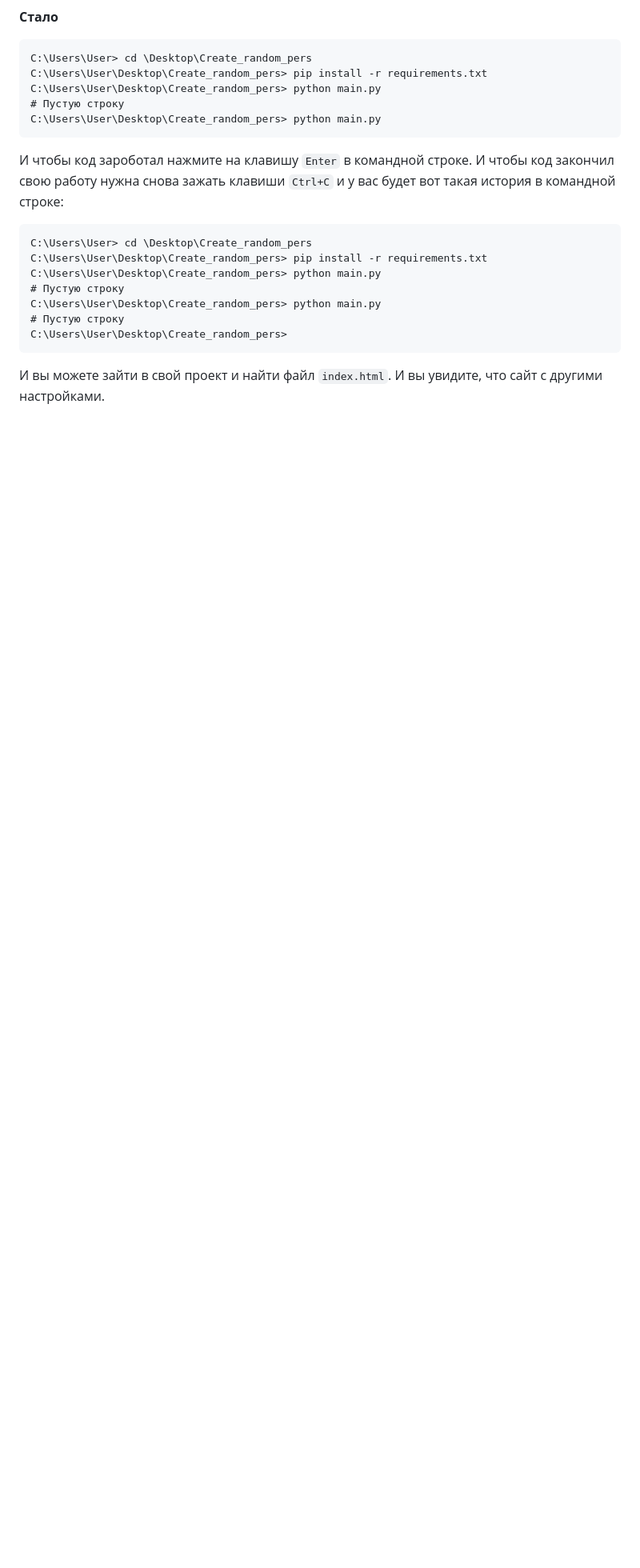
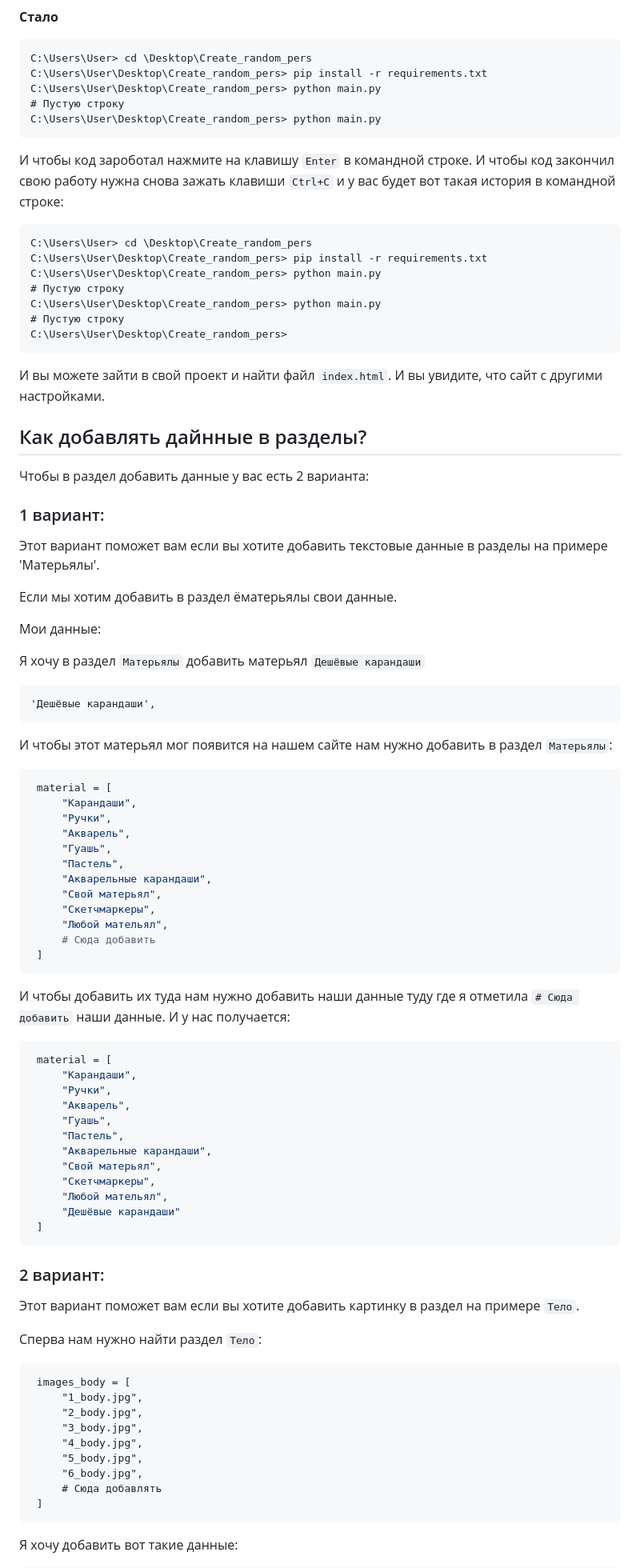
Before and after one commit to NadyaD2011/Create_random_pers, a Markdown page: README.md, the part around one of its changes. Shown at 80% size. GitHub-like rendering; blank space fills up the shorter version.

````diff
--- a/README.md
+++ b/README.md
@@ -377,3 +380,73 @@ C:\Users\User\Desktop\Create_random_pers>
 
 И вы можете зайти в свой проект и найти файл `index.html`. И вы увидите, что сайт с другими настройками.
 
+## Как добавлять дайнные в разделы?
+
+Чтобы в раздел добавить данные у вас есть 2 варианта:
+
+### 1 вариант:
+
+Этот вариант поможет вам если вы хотите добавить текстовые данные в разделы на примере 'Матерьялы'.
+
+Если мы хотим добавить в раздел ёматерьялы свои данные.
+
+Мои данные:
+
+Я хочу в раздел `Матерьялы` добавить матерьял `Дешёвые карандаши`
+```
+'Дешёвые карандаши',
+```
+И чтобы этот матерьял мог появится на нашем сайте нам нужно добавить в раздел `Матерьялы`:
+
+```python
+ material = [
+     "Карандаши",
+     "Ручки",
+     "Акварель",
+     "Гуашь",
+     "Пастель",
+     "Акварельные карандаши",
+     "Свой матерьял",
+     "Скетчмаркеры",
+     "Любой мательял",
+     # Сюда добавить
+ ]
+```
+
+И чтобы добавить их туда  нам нужно добавить наши данные туду где я отметила `# Cюда добавить` наши данные. И у нас получается:
+
+```python
+ material = [
+     "Карандаши",
+     "Ручки",
+     "Акварель",
+     "Гуашь",
+     "Пастель",
+     "Акварельные карандаши",
+     "Свой матерьял",
+     "Скетчмаркеры",
+     "Любой мательял",
+     "Дешёвые карандаши"
+ ]
+```
+
+### 2 вариант:
+
+Этот вариант поможет вам если вы хотите добавить картинку в раздел на примере `Тело`.
+
+Сперва нам нужно найти раздел `Тело`:
+
+```
+ images_body = [
+     "1_body.jpg",
+     "2_body.jpg",
+     "3_body.jpg",
+     "4_body.jpg",
+     "5_body.jpg",
+     "6_body.jpg",
+     # Сюда добавлять
+ ]
+```
+
+ Я хочу добавить вот такие данные:
+
````
Also changed, not shown: other parts of README.md (+25 -0 lines).
